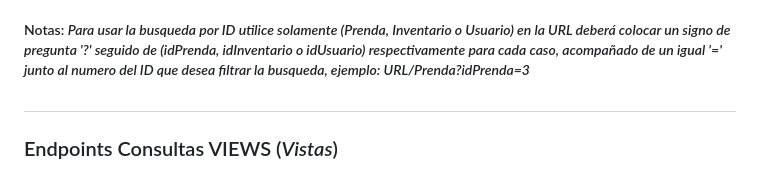
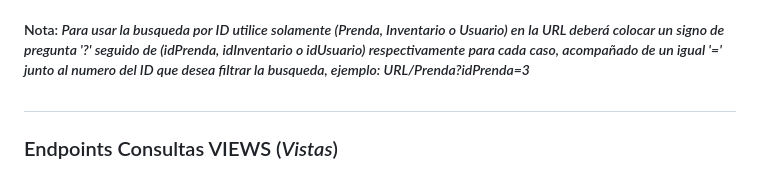
Before and after one commit to DaniiMS506/Proyecto-Plataformas-Abiertas, a Markdown page: Proyecto/API's/readme.md, the part around the change. Rendered like a GitHub page.

Commit message:
upd readme

```diff
--- a/Proyecto/API's/readme.md
+++ b/Proyecto/API's/readme.md
@@ -48,7 +48,7 @@ Crear los siguientes archivos:
    1. http://localhost/Proyecto%20Desarrollo%20con%20Plataformas%20Abiertas/Proyecto/API's/Public/index.php/Venta
 
 
-##### Notas: *Para usar la busqueda por ID utilice solamente (Prenda, Inventario o Usuario) en la URL deberá colocar un signo de pregunta '?' seguido de (idPrenda, idInventario o idUsuario) respectivamente para cada caso, acompañado de un igual '=' junto al numero del ID que desea filtrar la busqueda, ejemplo: URL/Prenda?idPrenda=3*
+##### Nota: *Para usar la busqueda por ID utilice solamente (Prenda, Inventario o Usuario) en la URL deberá colocar un signo de pregunta '?' seguido de (idPrenda, idInventario o idUsuario) respectivamente para cada caso, acompañado de un igual '=' junto al numero del ID que desea filtrar la busqueda, ejemplo: URL/Prenda?idPrenda=3*
 
 ##
 
```
